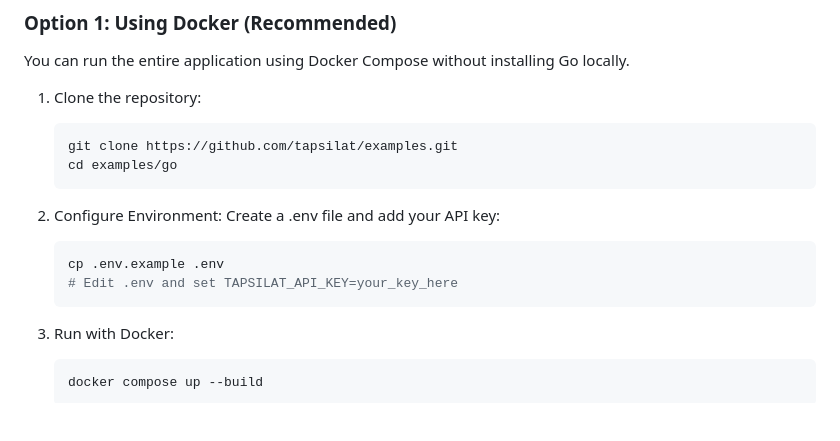
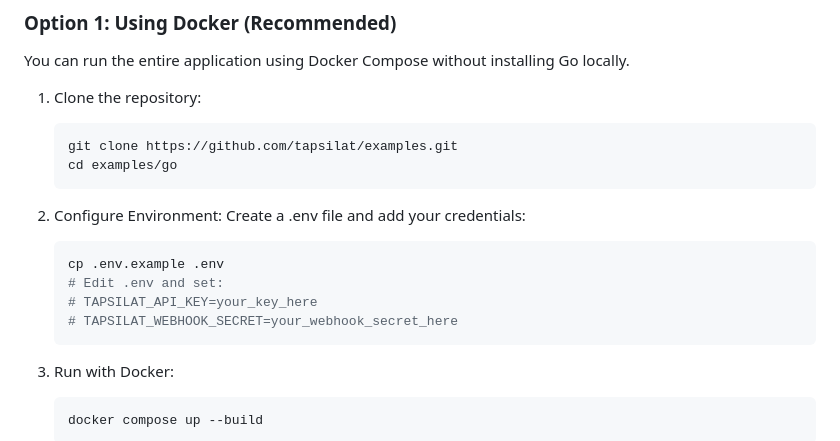
Before and after one commit to tapsilat/examples, a Markdown page: go/README.md, the part around one of its changes. GitHub-like rendering; blank space fills up the shorter version.

````diff
--- a/go/README.md
+++ b/go/README.md
@@ -23,10 +23,12 @@ You can run the entire application using Docker Compose without installing Go lo
     ```
 
 2.  Configure Environment:
-    Create a .env file and add your API key:
+    Create a .env file and add your credentials:
     ```bash
     cp .env.example .env
-    # Edit .env and set TAPSILAT_API_KEY=your_key_here
+    # Edit .env and set:
+    # TAPSILAT_API_KEY=your_key_here
+    # TAPSILAT_WEBHOOK_SECRET=your_webhook_secret_here
     ```
 
 3.  Run with Docker:
````
Also changed, not shown: other parts of go/README.md (+50 -1 lines).
